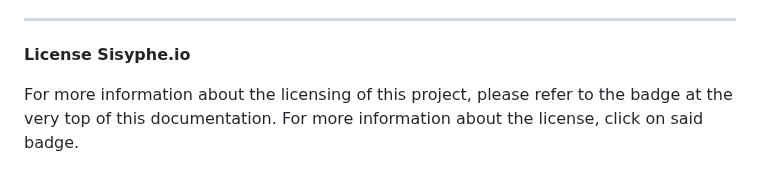
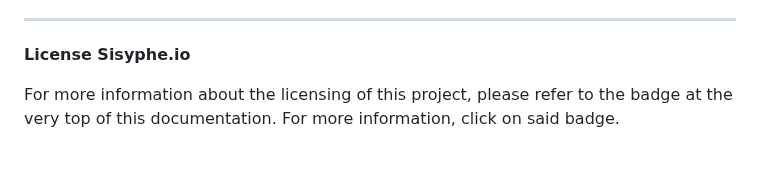
Before and after one commit to Killi-an/sisyphe.io, a Markdown page: README.md, the part around the change. GitHub-like rendering.

```diff
--- a/README.md
+++ b/README.md
@@ -120,4 +120,4 @@ Undertale Yellow soundtrack composed by MasterSwordRemix, Noteblock, MyNewSoundt
 
 **License Sisyphe.io**
 
-For more information about the licensing of this project, please refer to the badge at the very top of this documentation. For more information about the license, click on said badge.
+For more information about the licensing of this project, please refer to the badge at the very top of this documentation. For more information, click on said badge.
```
